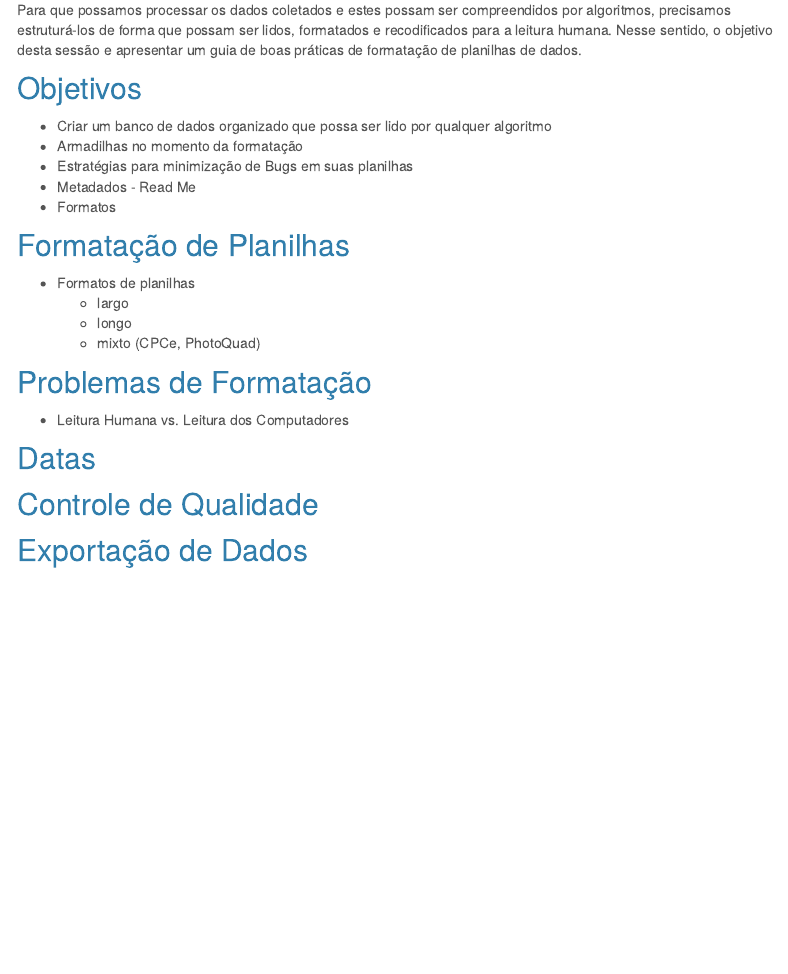
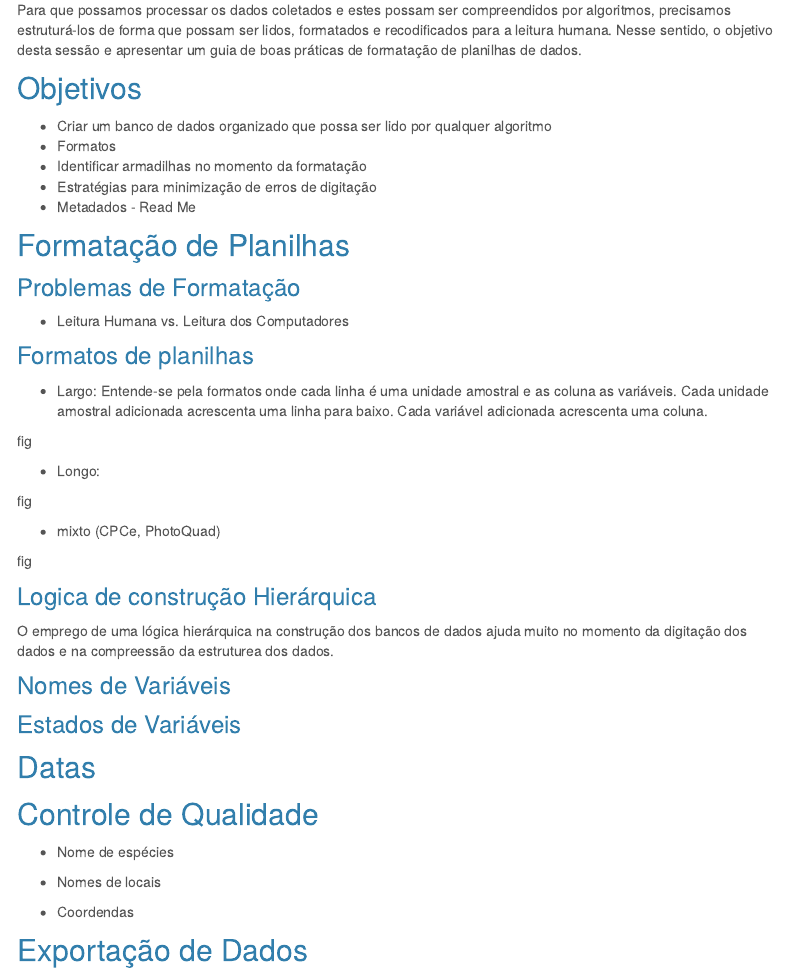
Before and after one commit to silveiratcl/Peld_Iloc_Data_Workshop, an R Markdown document (dados.Rmd): the page in a window 1100 px wide, from 420 px down. Rendered offline with R 4.5, knitr and Pandoc, with nearby package versions; menus at the side of the page are left out.

Commit message:
index and dados

```diff
--- a/dados.Rmd
+++ b/dados.Rmd
@@ -23,24 +23,52 @@ Para que possamos processar os dados coletados e estes possam ser compreendidos
 
 
 ## Objetivos
- + Criar um banco de dados organizado que possa ser lido por qualquer algoritmo
- + Armadilhas no momento da formatação
- + Estratégias para minimização de Bugs em suas planilhas
- + Metadados - Read Me
- + Formatos
+  + Criar um banco de dados organizado que possa ser lido por qualquer algoritmo
+  + Formatos
+  + Identificar armadilhas no momento da formatação
+  + Estratégias para minimização de erros de digitação
+  + Metadados - Read Me
 
 
 ## Formatação de Planilhas
-  + Formatos de planilhas
-    - largo
-    - longo
-    - mixto (CPCe, PhotoQuad)
 
-## Problemas de Formatação
+
+### Problemas de Formatação
   + Leitura Humana vs. Leitura dos Computadores
+
+### Formatos de planilhas
+
+  + Largo: Entende-se pela formatos onde cada linha é uma unidade amostral e as coluna as variáveis. Cada unidade amostral adicionada acrescenta uma linha para baixo. Cada variável adicionada acrescenta uma coluna.
+
+  fig
+
+  + Longo:
+
+  fig
+
+  + mixto (CPCe, PhotoQuad)
+
+  fig
+
+
+
+### Logica de construção Hierárquica
+
+O emprego de uma lógica hierárquica na construção dos bancos de dados ajuda muito no momento da digitação dos dados e na compreessão da estruturea dos dados.
+
+### Nomes de Variáveis
+
+### Estados de Variáveis
+
 
 ## Datas
 
 ## Controle de Qualidade
 
+ + Nome de espécies
+
+ + Nomes de locais
+
+ + Coordendas
+
 ## Exportação de Dados
```
Also changed, not shown: index.Rmd (+1 -1 lines), 2 other files.
